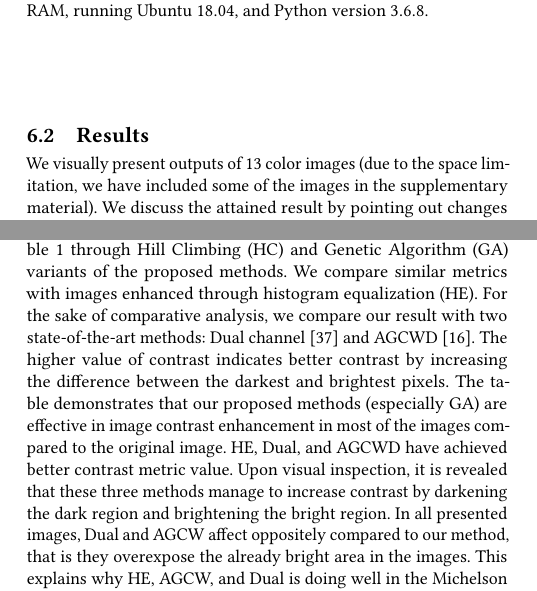
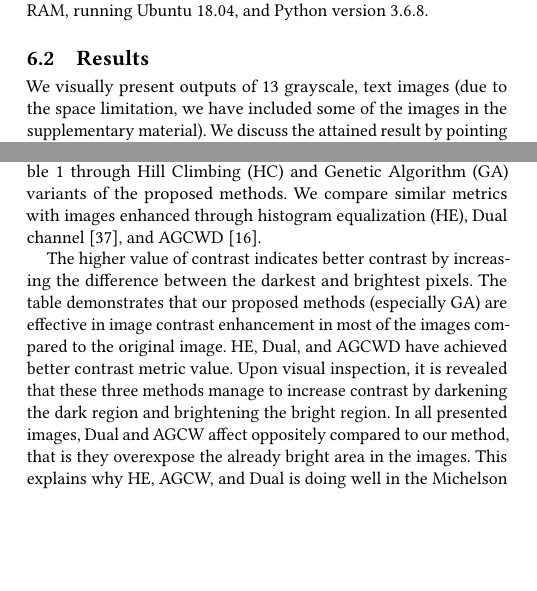
Before and after one commit to mahi045/dicta-24, a LaTeX paper (sample-sigconf.tex, which reads sections/experiments.tex): two parts of the columns of page 4 of 9, joined at a grey line, cut so that both start at the same text, the shorter picture padded with empty space. Compiled offline with pdfLaTeX.

Commit message:
discussion update and Contrast column width change

```diff
--- a/sections/experiments.tex
+++ b/sections/experiments.tex
@@ -21,17 +21,16 @@ All variants of our algorithms were executed on a system with an Intel(R) Core(T
 \subsection{Results}
 \label{subsection:exp_result_result}
 
-We visually present outputs of $13$ color images
+We visually present outputs of $13$  grayscale, text images
 (due to the space limitation, we have included some of the images in the supplementary material).
 We discuss the attained result by pointing out changes in features of $4$ images in the discussion. Figures \ref{fig:jetplane_output_image_ga}, \ref{fig:07_output_image_ga}, \ref{fig:house_output_image_ga}, \ref{fig:13_output_image_ga} show output images generated by our technique against the reference input images.
 As an outcome of our technique, the enhanced images are more natural looking in the case of Figure ~\ref{fig:07_output_image_ga}, \ref{fig:house_output_image_ga}. Figures \ref{fig:jetplane_output_image_ga},
-\ref{fig:house_output_image_ga} and \ref{fig:13_output_image_ga} we can see the edges are sharper (notice the house shadow and roof tiles, cloud at top of jetplane and mountain body). Overall the histogram is expanded, and the contrast between the black and white portion has increased. Also, it is visually noticeable that method GA is doing better than HC. We will see support behind this claim in~\Cref{subsection:exp_result_survey}.
-
-A downside of our method is that some black portions (e.g., Figures \ref{fig:house_output_image_hc}, \ref{fig:house_output_image_ga}) are unnecessarily darkened. This can be beneficial in the case of overexposed images. For example, both methods in Figure \ref{fig:07_result} and \ref{fig:13_result} are succeeded in increasing the contrast between the person's background, face, and contrast between letters and page.
+\ref{fig:house_output_image_ga} and \ref{fig:13_output_image_ga} we can see the edges are sharper (notice the house shadow and roof tiles, cloud at top of jetplane and mountain body). Overall the histogram is expanded, and the contrast between the black and white portion has increased. Also, it is visually noticeable that method GA is doing better than HC. We will see support behind this claim in~\Cref{subsection:exp_result_survey}. A downside of our method is that some black portions (e.g., Figures \ref{fig:house_output_image_hc}, \ref{fig:house_output_image_ga}) are unnecessarily darkened. This can be beneficial in the case of overexposed images. For example, both methods in Figure \ref{fig:07_result} and \ref{fig:13_result} are succeeded in increasing the contrast between the person's background, face, and contrast between letters and page.
 
 For quantitative comparisons, we compute the Michelson contrast~\cite{michelson1995studies,rizzi2004proposal}, PSNR~\cite{asamoah2018measuring}, and SSIM~\cite{WBSS2004} of each enhanced image in~\Cref{tab:image_metrics} through Hill Climbing (HC) and Genetic Algorithm (GA) variants of the proposed methods.
-We compare similar metrics with images enhanced through histogram equalization (HE).
-For the sake of comparative analysis, we compare our result with two state-of-the-art methods: Dual channel~\cite{SZGZZ2018} and AGCWD~\cite{HCC2012}. The higher value of contrast indicates better contrast by increasing the difference between the darkest and brightest pixels. The table demonstrates that our proposed methods (especially GA) are effective in image contrast enhancement in most of the images compared to the original image. HE, Dual, and AGCWD have achieved better contrast metric value. Upon visual inspection, it is revealed that these three methods manage to increase contrast by darkening the dark region and brightening the bright region. In all presented images, Dual and AGCW affect oppositely compared to our method, that is they overexpose the already bright area in the images. This explains why HE, AGCW, and Dual is doing well in the Michelson contrast metric. Another observation is that out of all $5$ methods, HE introduces noticeable artifacts (grainy feature in Figures \ref{fig:07_image_he}, \ref{fig:house_image_he}, \ref{fig:13_image_he}, \ref{fig:12_image_he}, \ref{fig:13_image_he}). This explains the lower value attained in SSIM and PSNR metrics in most of the images by HE compared to other methods. Our method consistently achieved near $1$ SSIM value (worst is $>0.7$) compared to the other three. This indicates our method will introduce fewer artifacts (grainy feature, emphasized boundary, whitened area, etc.).
+We compare similar metrics with images enhanced through histogram equalization (HE), Dual channel~\cite{SZGZZ2018}, and AGCWD~\cite{HCC2012}.
+
+The higher value of contrast indicates better contrast by increasing the difference between the darkest and brightest pixels. The table demonstrates that our proposed methods (especially GA) are effective in image contrast enhancement in most of the images compared to the original image. HE, Dual, and AGCWD have achieved better contrast metric value. Upon visual inspection, it is revealed that these three methods manage to increase contrast by darkening the dark region and brightening the bright region. In all presented images, Dual and AGCW affect oppositely compared to our method, that is they overexpose the already bright area in the images. This explains why HE, AGCW, and Dual is doing well in the Michelson contrast metric. Another observation is that out of all $5$ methods, HE introduces noticeable artifacts (grainy feature in Figures \ref{fig:07_image_he}, \ref{fig:house_image_he}, \ref{fig:13_image_he}, \ref{fig:12_image_he}, \ref{fig:13_image_he}). This explains the lower value attained in SSIM and PSNR metrics in most of the images by HE compared to other methods. Our method consistently achieved near $1$ SSIM value (worst is $>0.7$) compared to the other three. This indicates our method will introduce fewer artifacts (grainy feature, emphasized boundary, whitened area, etc.).
 
 We can realize that only one metric does not show all sides of improvement by the same methods. The visual quality of the image is a subjective manner. For a more complete and subjective assessment of the visual quality, we have conducted a survey on our method enhanced images which we present in the next section.
 
```
